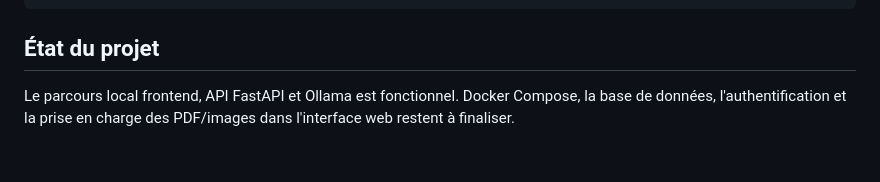
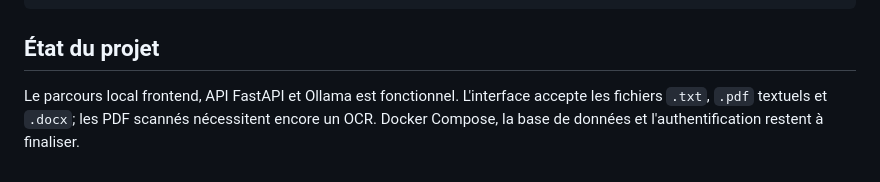
Before and after one commit to Xacrom95/CIE248-CorrectIA, a Markdown page: README.md, the part around the change. Drawn GitHub-style.

```diff
--- a/README.md
+++ b/README.md
@@ -247,4 +247,4 @@ compose.yaml             # Préparation de l'orchestration Docker
 
 ## État du projet
 
-Le parcours local frontend, API FastAPI et Ollama est fonctionnel. Docker Compose, la base de données, l'authentification et la prise en charge des PDF/images dans l'interface web restent à finaliser.
+Le parcours local frontend, API FastAPI et Ollama est fonctionnel. L'interface accepte les fichiers `.txt`, `.pdf` textuels et `.docx`; les PDF scannés nécessitent encore un OCR. Docker Compose, la base de données et l'authentification restent à finaliser.
```
